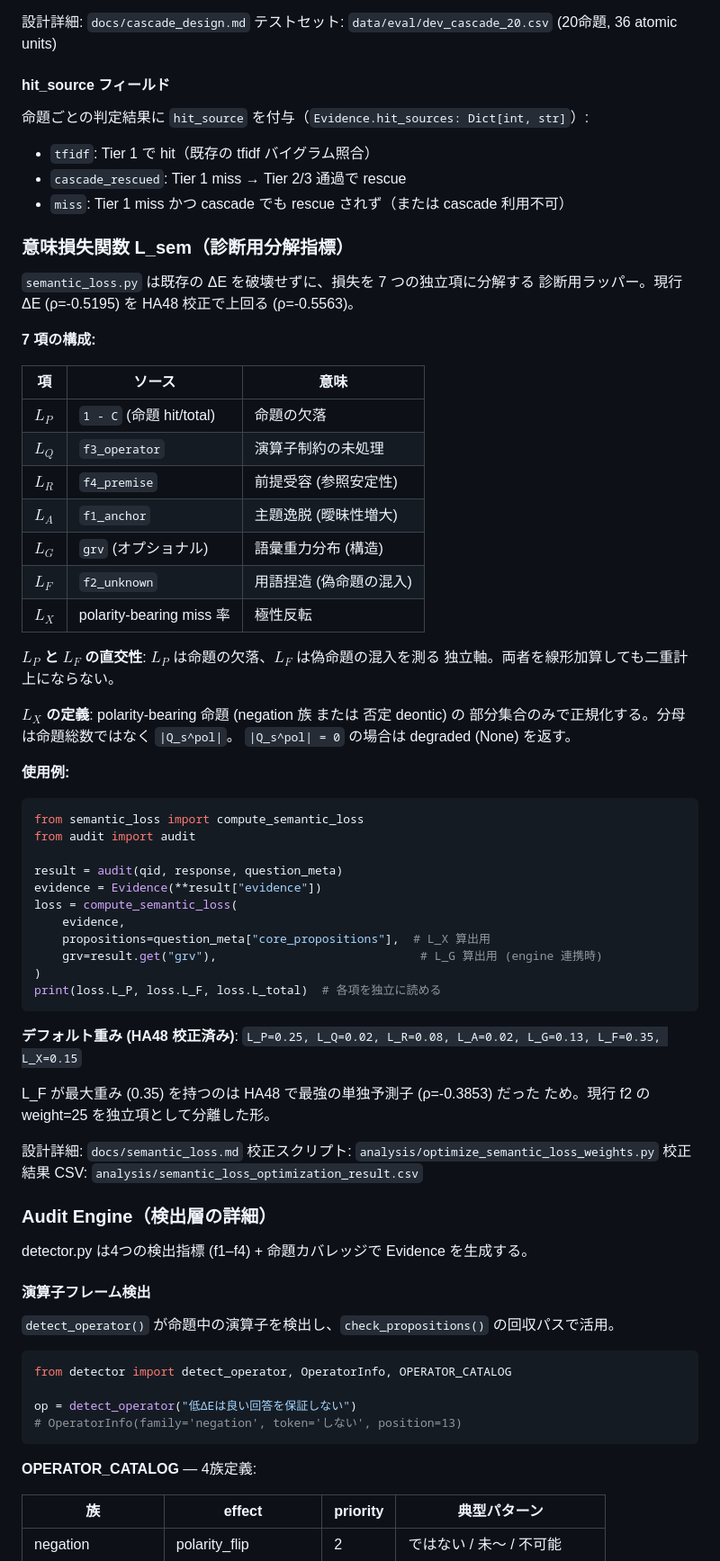
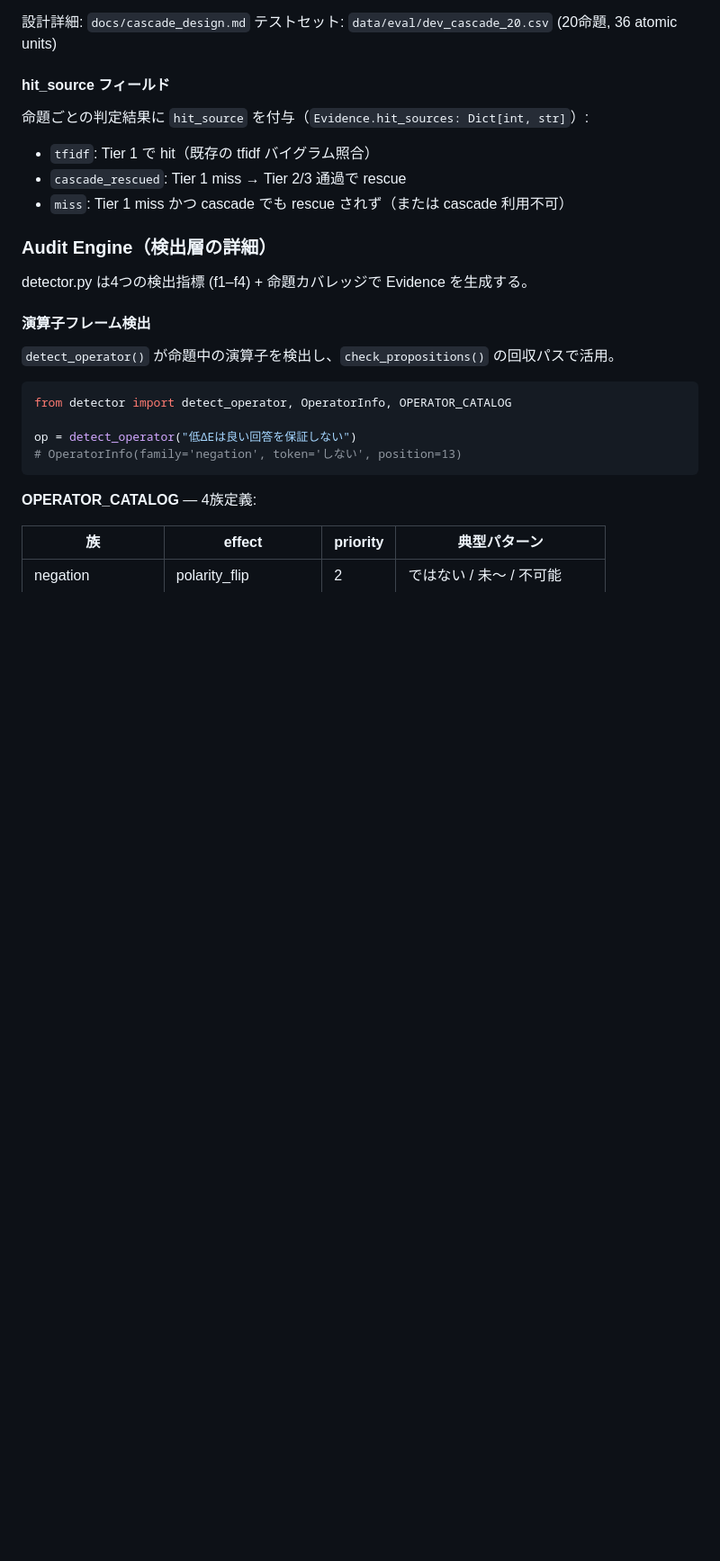
Before and after one commit to Yuu6798/ugh-audit-core, a Markdown page: CLAUDE.md, the part around one of its changes. Shown at 90% size. Drawn GitHub-style; blank space fills up the shorter version.

````diff
--- a/CLAUDE.md
+++ b/CLAUDE.md
@@ -157,56 +156,6 @@ SBert 未インストール時は自動的に Tier 1 のみで動作する（フ
 - `tfidf`: Tier 1 で hit（既存の tfidf バイグラム照合）
 - `cascade_rescued`: Tier 1 miss → Tier 2/3 通過で rescue
 - `miss`: Tier 1 miss かつ cascade でも rescue されず（または cascade 利用不可）
-
-### 意味損失関数 L_sem（診断用分解指標）
-
-`semantic_loss.py` は既存の ΔE を破壊せずに、損失を 7 つの独立項に分解する
-診断用ラッパー。現行 ΔE (ρ=-0.5195) を HA48 校正で上回る (ρ=-0.5563)。
-
-**7 項の構成:**
-
-| 項 | ソース | 意味 |
-|----|--------|------|
-| $L_P$ | `1 - C` (命題 hit/total) | 命題の欠落 |
-| $L_Q$ | `f3_operator` | 演算子制約の未処理 |
-| $L_R$ | `f4_premise` | 前提受容 (参照安定性) |
-| $L_A$ | `f1_anchor` | 主題逸脱 (曖昧性増大) |
-| $L_G$ | `grv` (オプショナル) | 語彙重力分布 (構造) |
-| $L_F$ | `f2_unknown` | 用語捏造 (偽命題の混入) |
-| $L_X$ | polarity-bearing miss 率 | 極性反転 |
-
-**$L_P$ と $L_F$ の直交性**: $L_P$ は命題の欠落、$L_F$ は偽命題の混入を測る
-独立軸。両者を線形加算しても二重計上にならない。
-
-**$L_X$ の定義**: polarity-bearing 命題 (negation 族 または 否定 deontic) の
-部分集合のみで正規化する。分母は命題総数ではなく `|Q_s^pol|`。
-`|Q_s^pol| = 0` の場合は degraded (None) を返す。
-
-**使用例:**
-
-```python
-from semantic_loss import compute_semantic_loss
-from audit import audit
-
-result = audit(qid, response, question_meta)
-evidence = Evidence(**result["evidence"])
-loss = compute_semantic_loss(
-    evidence,
-    propositions=question_meta["core_propositions"],  # L_X 算出用
-    grv=result.get("grv"),                             # L_G 算出用 (engine 連携時)
-)
-print(loss.L_P, loss.L_F, loss.L_total)  # 各項を独立に読める
-```
-
-**デフォルト重み (HA48 校正済み)**:
-`L_P=0.25, L_Q=0.02, L_R=0.08, L_A=0.02, L_G=0.13, L_F=0.35, L_X=0.15`
-
-L_F が最大重み (0.35) を持つのは HA48 で最強の単独予測子 (ρ=-0.3853) だった
-ため。現行 f2 の weight=25 を独立項として分離した形。
-
-設計詳細: `docs/semantic_loss.md`
-校正スクリプト: `analysis/optimize_semantic_loss_weights.py`
-校正結果 CSV: `analysis/semantic_loss_optimization_result.csv`
 
 ### Audit Engine（検出層の詳細）
 
````
Also changed, not shown: other parts of CLAUDE.md (+0 -37 lines), docs/semantic_loss.md (+50 -0 lines).
